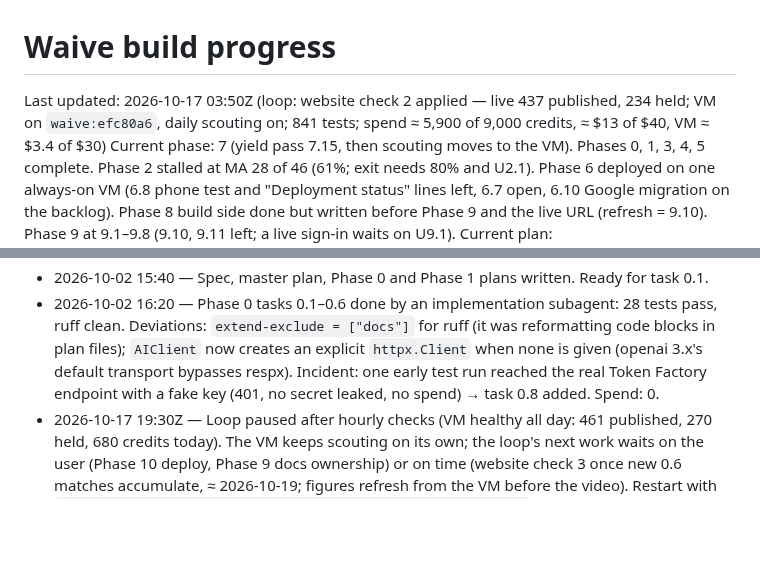
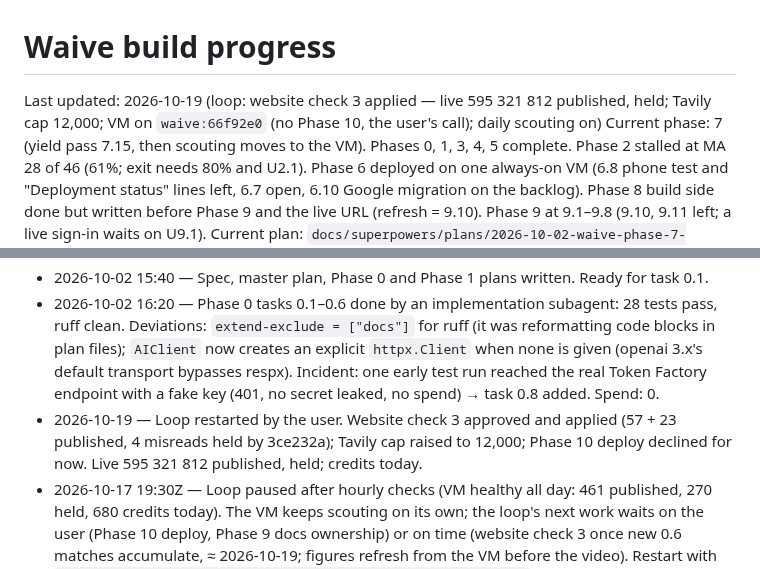
Before and after one commit to Fluffy-SHIBAINU/waive, a Markdown page: docs/PROGRESS.md, 2 parts joined by grey strips. GitHub-like rendering; blank space fills up the shorter version.

Commit message:
docs: website check 3 applied — 80 more published; Tavily cap 12,000; VM on 66f92e0 without Phase 10

```diff
--- a/docs/PROGRESS.md
+++ b/docs/PROGRESS.md
@@ -1,6 +1,6 @@
 # Waive build progress
 
-Last updated: 2026-10-17 03:50Z (loop: website check 2 applied — live 437 published, 234 held; VM on `waive:efc80a6`, daily scouting on; 841 tests; spend ≈ 5,900 of 9,000 credits, ≈ $13 of $40, VM ≈ $3.4 of $30)
+Last updated: 2026-10-19 (loop: website check 3 applied — live 595 321 812 published,  held; Tavily cap 12,000; VM on `waive:66f92e0` (no Phase 10, the user's call); daily scouting on)
 Current phase: 7 (yield pass 7.15, then scouting moves to the VM). Phases 0, 1, 3, 4, 5 complete. Phase 2 stalled at MA 28 of 46 (61%; exit needs 80% and U2.1). Phase 6 deployed on one always-on VM (6.8 phone test and "Deployment status" lines left, 6.7 open, 6.10 Google migration on the backlog). Phase 8 build side done but written before Phase 9 and the live URL (refresh = 9.10). Phase 9 at 9.1–9.8 (9.10, 9.11 left; a live sign-in waits on U9.1).
 Current plan: `docs/superpowers/plans/2026-10-02-waive-phase-7-scale.md` (Phase 7), then `docs/superpowers/plans/2026-10-11-waive-phase-9-single-link-accounts.md` (9.10, 9.11)
 Next task: the VM scouts the nine states on its own now (1,000 credits a day, every 15 minutes; ≈ 400 hospitals without a sheet ≈ 4 days; credits left ≈ 3,700 under the 9,000 cap). **The VM's PostgreSQL is the atlas master from 2026-10-16 19:40Z: never run `waive db copy --replace` from the Mac again** (it would overwrite the VM's new sheets); exports and reports come from the VM through the SSH tunnel. Loop work: website checks of the new 0.6 matches every couple of days (the user's OK, as in 7.13/7.15c); 7.16 Kaiser's region-specific policies; 9.11 flow polish and 9.10 documents/demo script/Devpost/gallery for the live URL (coordinate with the side session that built 9.12); the "Deployment status" lines after the user's phone test (6.8). Cost: warn the user at $25 (≈ 2026-10-30 08:00Z); decision 6.11 (VM cap vs judging) is the user's. User gates open: U8.2 video, U8.3 submit (target 2026-10-28, deadline 2026-10-30 10:00 PT), U8.5b, U2.1, U9.1, U0.6 (optional). Restart with `/loop Continue the Waive build. Follow docs/LOOP.md exactly.`
@@ -260,6 +261,7 @@ Plan: `docs/superpowers/plans/2026-10-11-waive-phase-9-single-link-accounts.md`.
 - 2026-10-16 04:30Z — Task 9.12 (bill triage + QMB/Medicaid check) built in a side session from the 2026-10-16 customer research (`docs/research/2026-10-16-customers-pain-points-and-roadmap.md`, still untracked in the main checkout): design approved in chat, tests first (32 new; 783 pass), ruff clean. Two new result pages and two new packet letters; nothing committed, awaiting the user. No spend (the paid `waive eval bills` run on the regenerated 30-bill corpus is the user's call, ≈ $0.10).
 - 2026-10-02 15:40 — Spec, master plan, Phase 0 and Phase 1 plans written. Ready for task 0.1.
 - 2026-10-02 16:20 — Phase 0 tasks 0.1–0.6 done by an implementation subagent: 28 tests pass, ruff clean. Deviations: `extend-exclude = ["docs"]` for ruff (it was reformatting code blocks in plan files); `AIClient` now creates an explicit `httpx.Client` when none is given (openai 3.x's default transport bypasses respx). Incident: one early test run reached the real Token Factory endpoint with a fake key (401, no secret leaked, no spend) → task 0.8 added. Spend: 0.
+- 2026-10-19 — Loop restarted by the user. Website check 3 approved and applied (57 + 23 published, 4 misreads held by 3ce232a); Tavily cap raised to 12,000; Phase 10 deploy declined for now. Live 595 321 812 published,  held;  credits today.
 - 2026-10-17 19:30Z — Loop paused after hourly checks (VM healthy all day: 461 published, 270 held, 680 credits today). The VM keeps scouting on its own; the loop's next work waits on the user (Phase 10 deploy, Phase 9 docs ownership) or on time (website check 3 once new 0.6 matches accumulate, ≈ 2026-10-19; figures refresh from the VM before the video). Restart with `/loop Continue the Waive build. Follow docs/LOOP.md exactly.`
 - 2026-10-17 06:30Z — Loop: main synced (fast-forward to be87963: side session's Phase 10 hospital ledger #5, a grants draft #6, Dependabot #2/#3); full suite and CI green. The VM stays on `waive:efc80a6`: deploying Phase 10 (new tables, ledger pages, data loads to run on the VM) is the user's call. VM scouting healthy: 442 published, 237 held, 325 credits today.
 - 2026-10-17 03:50Z — Loop: website check 2 approved and applied on the VM (29 confirmed → 20 published; 32 wrong, 24 set by hand, all re-scouted → 12 published); Doctors Hospital's split inpatient/outpatient limit caught by eye, efc80a6 rule + recheck held it. Live 437 published, 234 held.
```
Also changed, not shown: other parts of docs/PROGRESS.md (+1 -0 lines).
